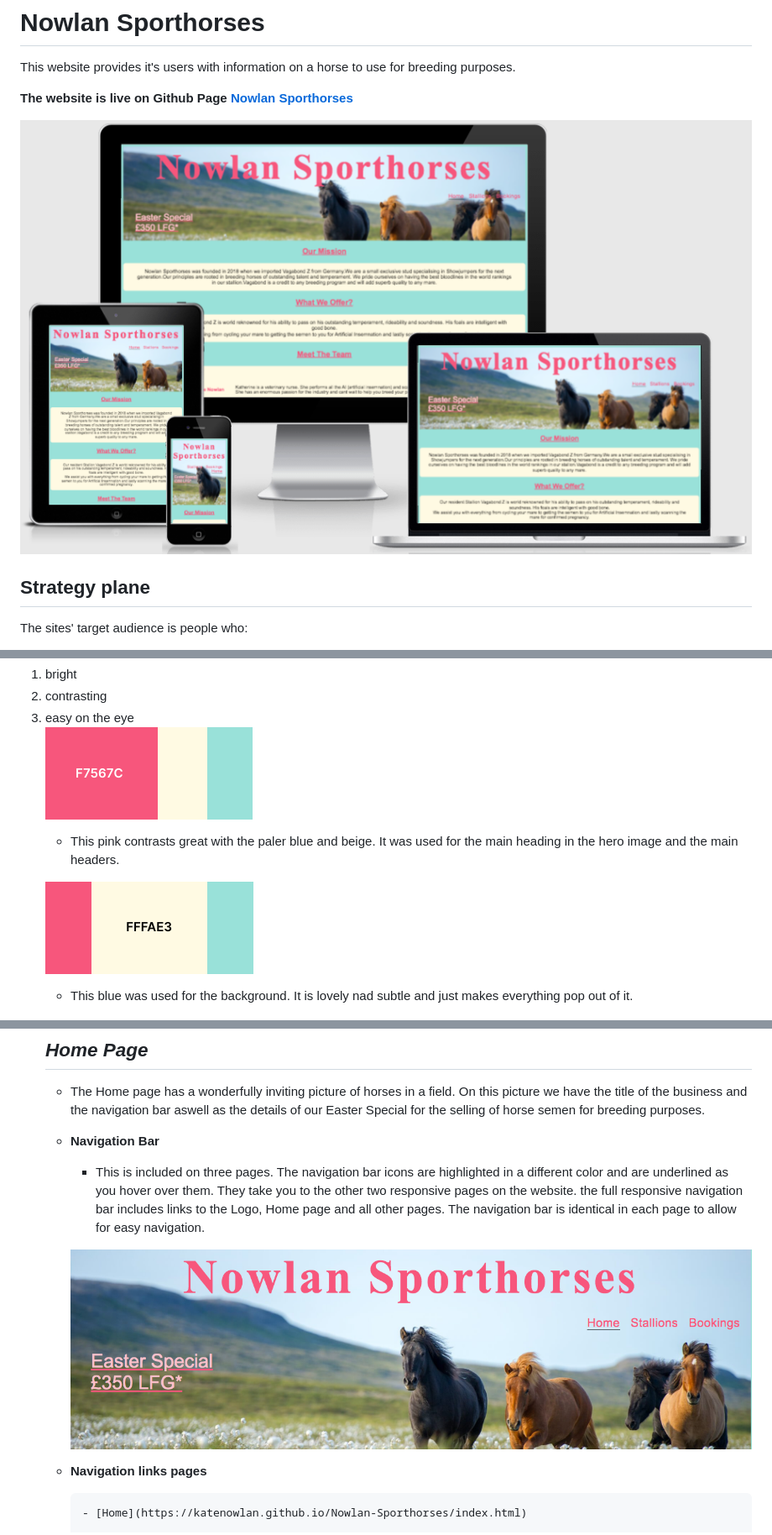
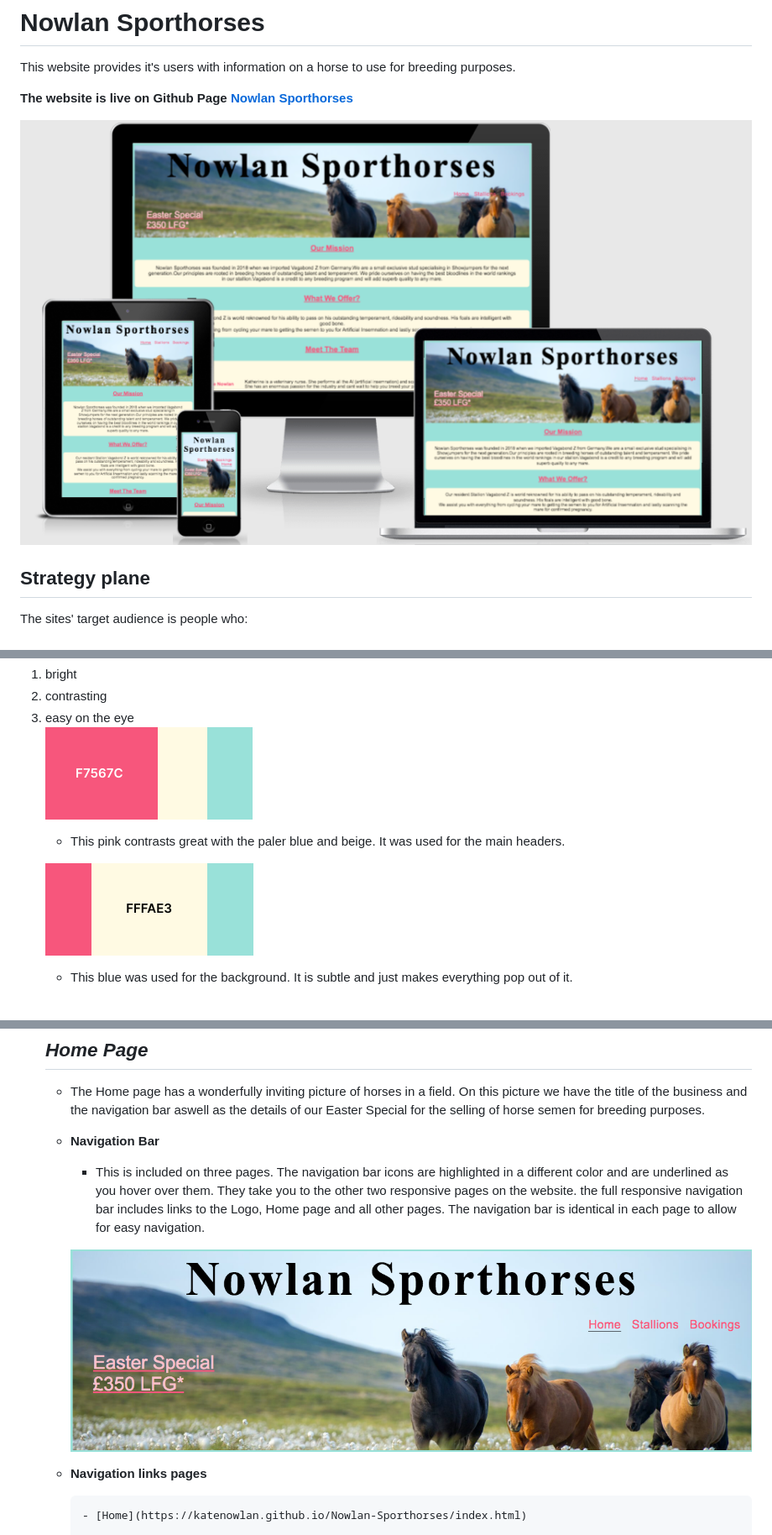
Before and after one commit to KateNowlan/Nowlan-Sporthorses, a Markdown page: README.md, 3 parts joined by grey strips. Shown: that part at 84% size. GitHub-like rendering; pictures changed too: assets/images/Screenshot_amiresponsive.png, assets/images/Screenshot_banner.png.

```diff
--- a/README.md
+++ b/README.md
@@ -80,10 +80,10 @@ The colour palette chosen is:
 <li>easy on the eye</li>
 
  ![color theme one](./assets/images/colortheme1.png)
-- This pink contrasts great with the paler blue and beige. It was used for the main heading in the hero image and the main headers.
+- This pink contrasts great with the paler blue and beige. It was used for the main headers.
 
  ![color theme two](./assets/images/colortheme2.png)
- - This blue was used for the background. It is lovely nad subtle and just makes everything pop out of it.
+ - This blue was used for the background. It is subtle and just makes everything pop out of it.
 
  ![color theme three](./assets/images/colortheme3.png)
  - This beige was used for the section containers and really stands out against the font which was kept black for contrast.
```
Also changed, not shown: 3 other files.
